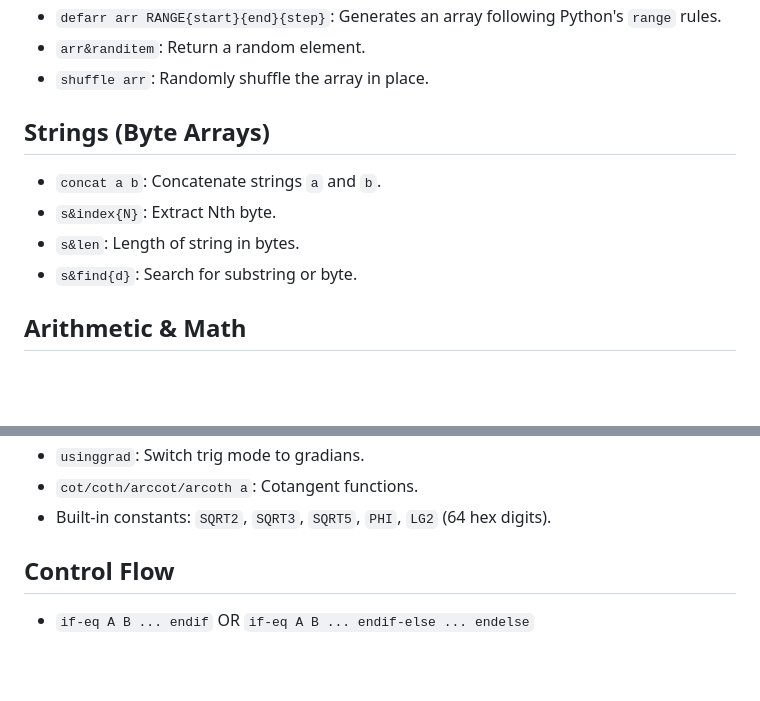
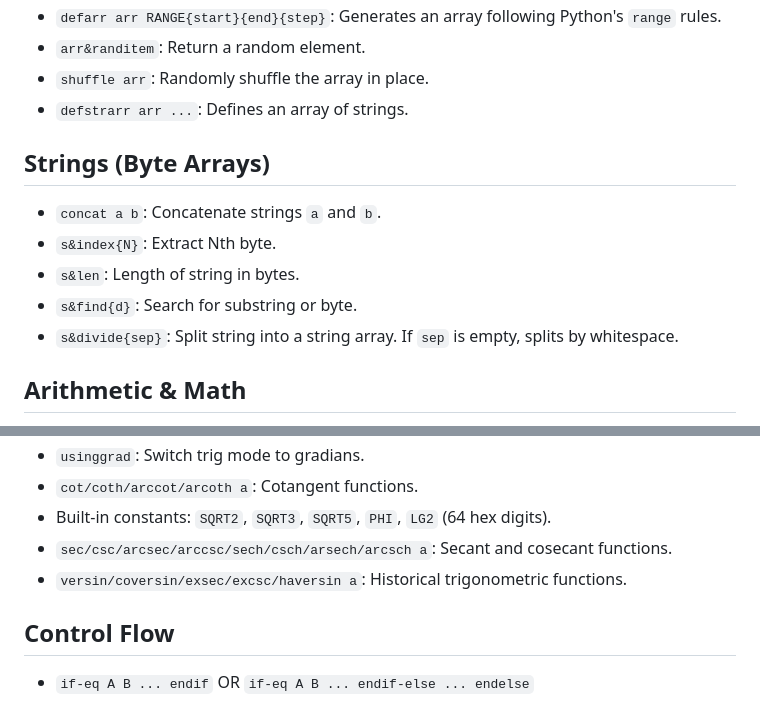
Before and after one commit to pyanahida/HexLine-Lang, a Markdown page: README.md, 2 parts joined by grey strips. GitHub-like rendering; blank space fills up the shorter version.

Commit message:
Fix formatting and add missing function descriptions

```diff
--- a/README.md
+++ b/README.md
@@ -159,12 +159,14 @@ print "Done"
 - `defarr arr RANGE{start}{end}{step}`: Generates an array following Python's `range` rules.
 - `arr&randitem`: Return a random element.
 - `shuffle arr`: Randomly shuffle the array in place.
+- `defstrarr arr ...`: Defines an array of strings.
 
 ## Strings (Byte Arrays)
 - `concat a b`: Concatenate strings `a` and `b`.
 - `s&index{N}`: Extract Nth byte.
 - `s&len`: Length of string in bytes.
 - `s&find{d}`: Search for substring or byte.
+- `s&divide{sep}`: Split string into a string array. If `sep` is empty, splits by whitespace.
 
 ## Arithmetic & Math
 - `add/sub/mul/div/fdiv a b`: `div` floors, `fdiv` standard division.
@@ -185,6 +187,8 @@ print "Done"
 - `usinggrad`: Switch trig mode to gradians.
 - `cot/coth/arccot/arcoth a`: Cotangent functions.
 - Built-in constants: `SQRT2`, `SQRT3`, `SQRT5`, `PHI`, `LG2` (64 hex digits).
+- `sec/csc/arcsec/arccsc/sech/csch/arsech/arcsch a`: Secant and cosecant functions.
+- `versin/coversin/exsec/excsc/haversin a`: Historical trigonometric functions.
 
 ## Control Flow
 - `if-eq A B ... endif` OR `if-eq A B ... endif-else ... endelse`
```
